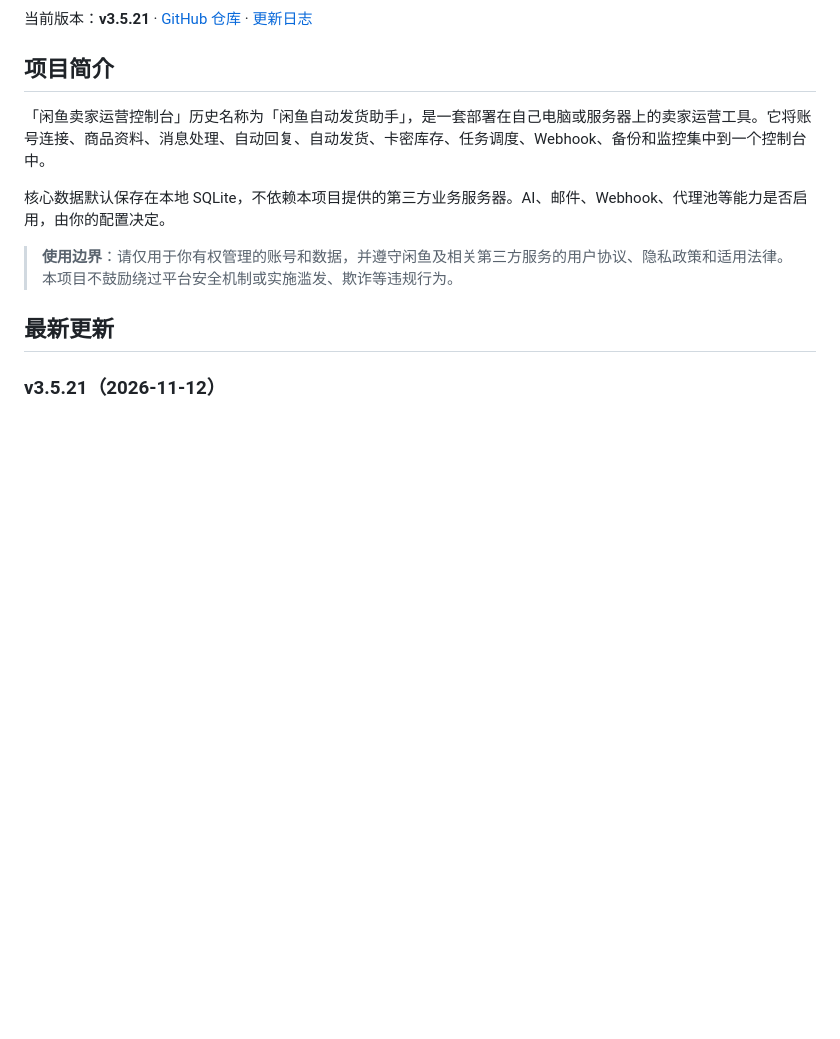
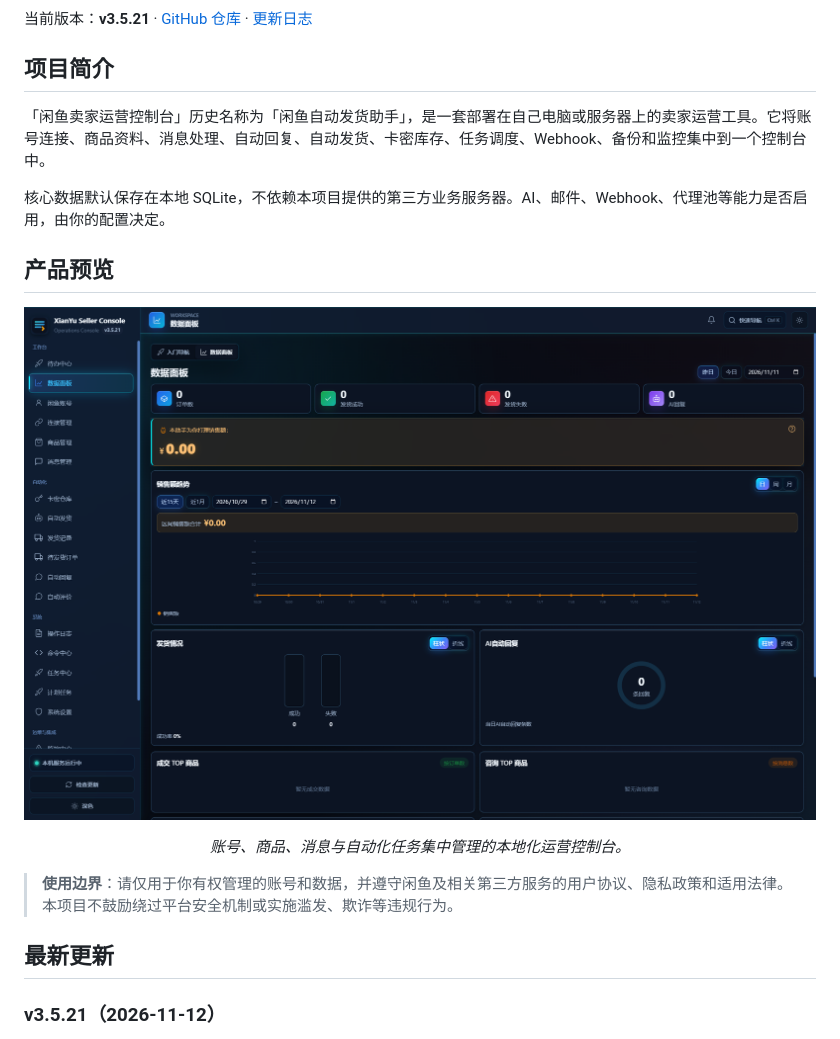
Before and after one commit to yuchen0x1/Xianyu-Assistant, a Markdown page: README.md, the part around the change. Drawn GitHub-style; pictures changed too: docs/images/xianyu-seller-console-dashboard-v3.5.21.png (added); blank space fills up the shorter version.

Commit message:
docs: add product preview to README

```diff
--- a/README.md
+++ b/README.md
@@ -12,6 +12,14 @@
 「闲鱼卖家运营控制台」历史名称为「闲鱼自动发货助手」，是一套部署在自己电脑或服务器上的卖家运营工具。它将账号连接、商品资料、消息处理、自动回复、自动发货、卡密库存、任务调度、Webhook、备份和监控集中到一个控制台中。
 
 核心数据默认保存在本地 SQLite，不依赖本项目提供的第三方业务服务器。AI、邮件、Webhook、代理池等能力是否启用，由你的配置决定。
+
+## 产品预览
+
+<p align="center">
+  <img src="docs/images/xianyu-seller-console-dashboard-v3.5.21.png" alt="闲鱼卖家运营控制台数据面板" width="1200">
+</p>
+
+<p align="center"><em>账号、商品、消息与自动化任务集中管理的本地化运营控制台。</em></p>
 
 > **使用边界**：请仅用于你有权管理的账号和数据，并遵守闲鱼及相关第三方服务的用户协议、隐私政策和适用法律。本项目不鼓励绕过平台安全机制或实施滥发、欺诈等违规行为。
 
```
